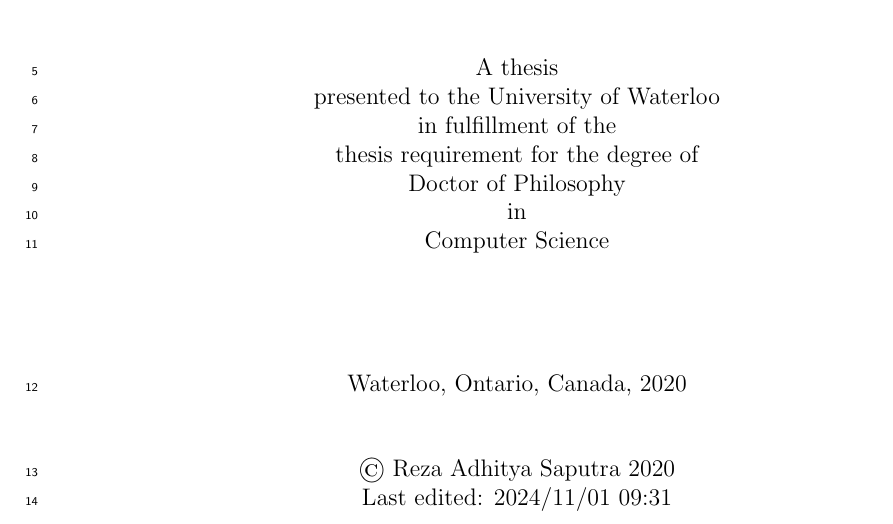
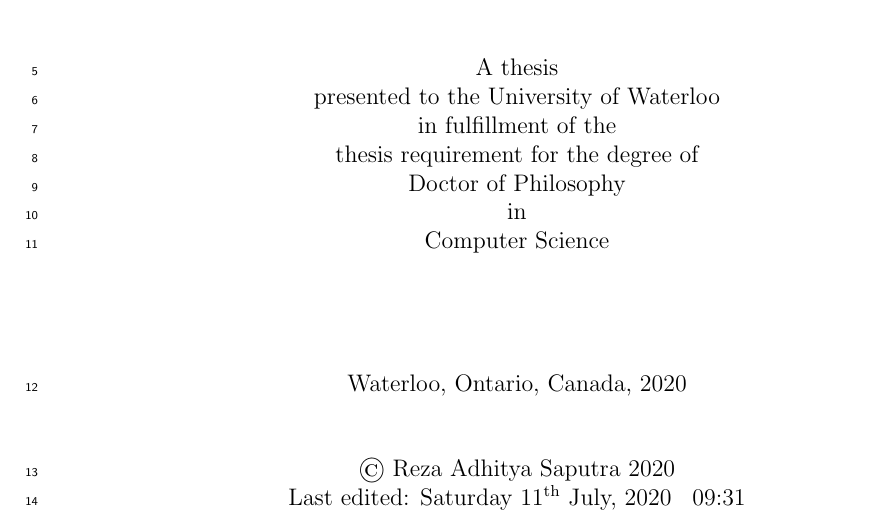
Before and after one commit to azer89/UWaterloo_PhD_Thesis, a LaTeX thesis (thesis.tex, which reads 00_front.tex): part of page 1 of 140, cut so that both start at the same text. Compiled offline with pdfLaTeX.

Commit message:
Update 00_front.tex

```diff
--- a/00_front.tex
+++ b/00_front.tex
@@ -46,7 +46,7 @@
 
 
 
-        Last edited: \filemodprintdate{} \currenttime
+        Last edited: \today \;\; \currenttime
 
         \end{center}
 
```
